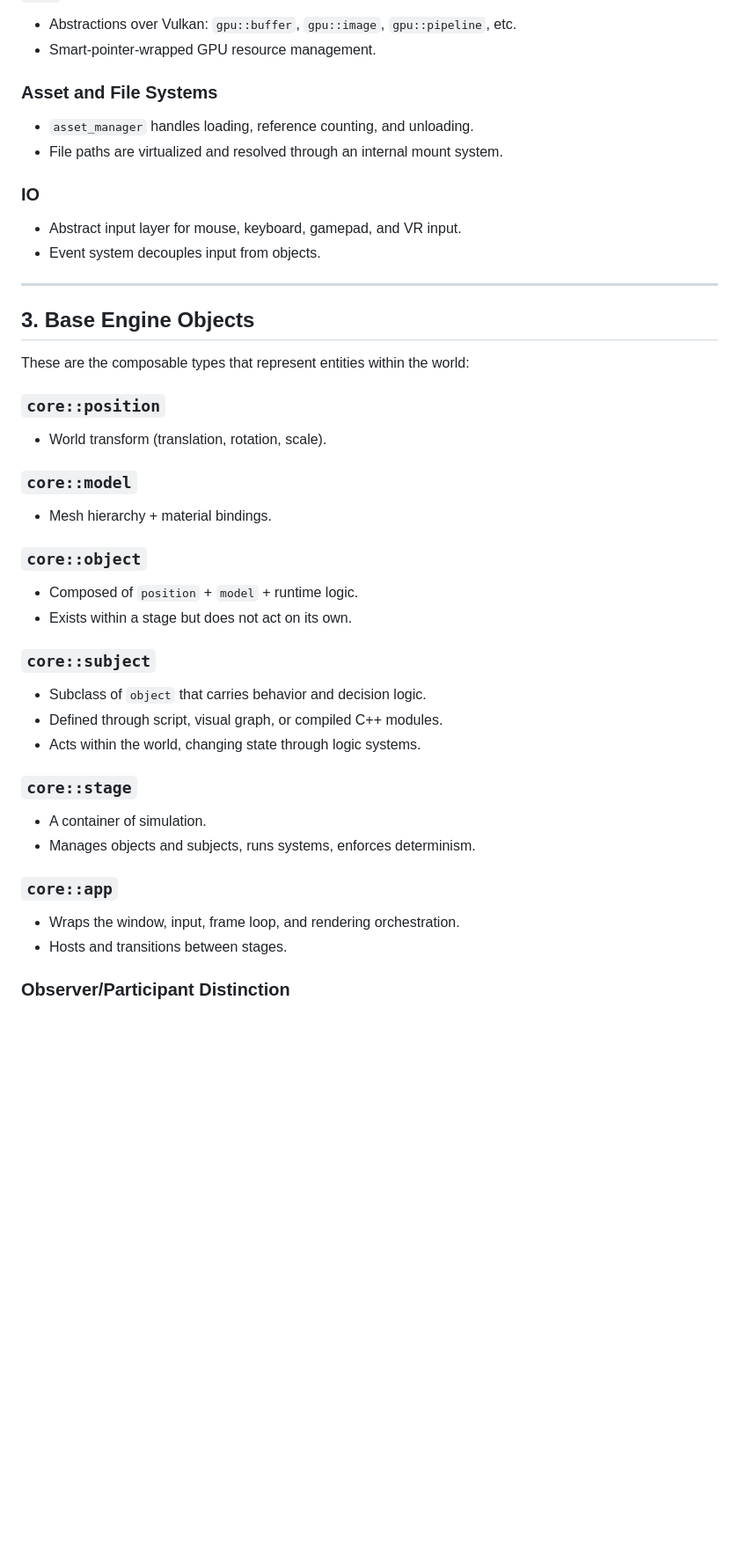
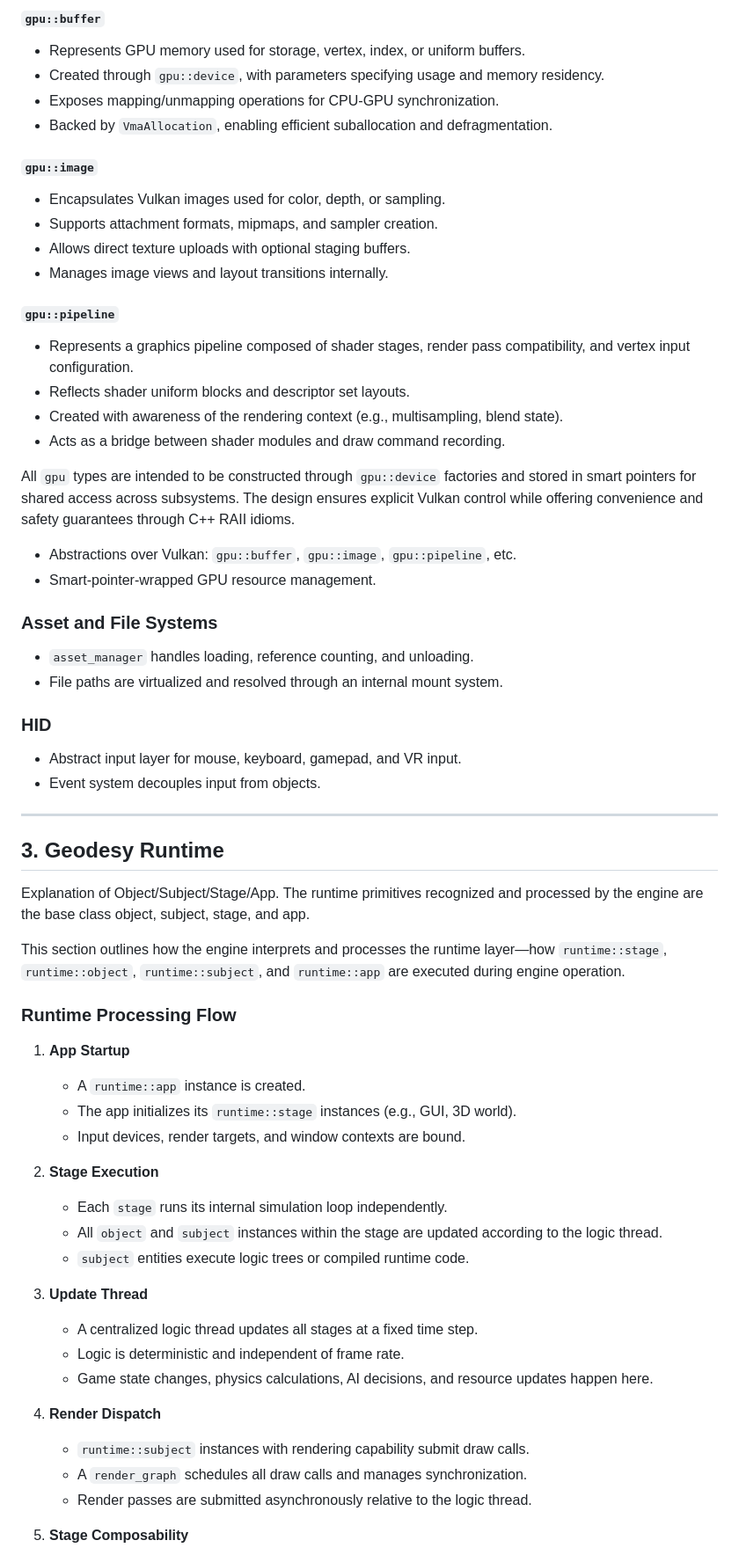
Before and after one commit to FermionicChaos/geodesy, a Markdown page: doc/design/TheGeodesyEngine.md, the part around one of its changes. Shown at 88% size. GitHub-like rendering; blank space fills up the shorter version.

```diff
--- a/doc/design/TheGeodesyEngine.md
+++ b/doc/design/TheGeodesyEngine.md
@@ -96,3 +166,25 @@ These are building blocks used across all major systems:
+#### `gpu::buffer`
+
+- Represents GPU memory used for storage, vertex, index, or uniform buffers.
+- Created through `gpu::device`, with parameters specifying usage and memory residency.
+- Exposes mapping/unmapping operations for CPU-GPU synchronization.
+- Backed by `VmaAllocation`, enabling efficient suballocation and defragmentation.
+
+#### `gpu::image`
+
+- Encapsulates Vulkan images used for color, depth, or sampling.
+- Supports attachment formats, mipmaps, and sampler creation.
+- Allows direct texture uploads with optional staging buffers.
+- Manages image views and layout transitions internally.
+
+#### `gpu::pipeline`
+
+- Represents a graphics pipeline composed of shader stages, render pass compatibility, and vertex input configuration.
+- Reflects shader uniform blocks and descriptor set layouts.
+- Created with awareness of the rendering context (e.g., multisampling, blend state).
+- Acts as a bridge between shader modules and draw command recording.
+
+All `gpu` types are intended to be constructed through `gpu::device` factories and stored in smart pointers for shared access across subsystems. The design ensures explicit Vulkan control while offering convenience and safety guarantees through C++ RAII idioms.
 
 - Abstractions over Vulkan: `gpu::buffer`, `gpu::image`, `gpu::pipeline`, etc.
 - Smart-pointer-wrapped GPU resource management.
@@ -102,45 +194,46 @@ These are building blocks used across all major systems:
 - `asset_manager` handles loading, reference counting, and unloading.
 - File paths are virtualized and resolved through an internal mount system.
 
-### IO
+### HID
 
 - Abstract input layer for mouse, keyboard, gamepad, and VR input.
 - Event system decouples input from objects.
 
 ---
 
-## 3. Base Engine Objects
+## 3. Geodesy Runtime
 
-These are the composable types that represent entities within the world:
+Explanation of Object/Subject/Stage/App. The runtime primitives recognized and processed by the engine are the base class object, subject, stage, and app.
 
-### `core::position`
 
-- World transform (translation, rotation, scale).
 
-### `core::model`
+This section outlines how the engine interprets and processes the runtime layer—how `runtime::stage`, `runtime::object`, `runtime::subject`, and `runtime::app` are executed during engine operation.
 
-- Mesh hierarchy + material bindings.
+### Runtime Processing Flow
 
-### `core::object`
+1. **App Startup**
 
-- Composed of `position` + `model` + runtime logic.
-- Exists within a stage but does not act on its own.
+   - A `runtime::app` instance is created.
+   - The app initializes its `runtime::stage` instances (e.g., GUI, 3D world).
+   - Input devices, render targets, and window contexts are bound.
 
-### `core::subject`
+2. **Stage Execution**
 
-- Subclass of `object` that carries behavior and decision logic.
-- Defined through script, visual graph, or compiled C++ modules.
-- Acts within the world, changing state through logic systems.
+   - Each `stage` runs its internal simulation loop independently.
+   - All `object` and `subject` instances within the stage are updated according to the logic thread.
+   - `subject` entities execute logic trees or compiled runtime code.
 
-### `core::stage`
+3. **Update Thread**
 
-- A container of simulation.
-- Manages objects and subjects, runs systems, enforces determinism.
+   - A centralized logic thread updates all stages at a fixed time step.
+   - Logic is deterministic and independent of frame rate.
+   - Game state changes, physics calculations, AI decisions, and resource updates happen here.
 
-### `core::app`
+4. **Render Dispatch**
 
-- Wraps the window, input, frame loop, and rendering orchestration.
-- Hosts and transitions between stages.
+   - `runtime::subject` instances with rendering capability submit draw calls.
+   - A `render_graph` schedules all draw calls and manages synchronization.
+   - Render passes are submitted asynchronously relative to the logic thread.
 
-### Observer/Participant Distinction
+5. **Stage Composability**
 
```
Also changed, not shown: other parts of doc/design/TheGeodesyEngine.md (+120 -37 lines).
